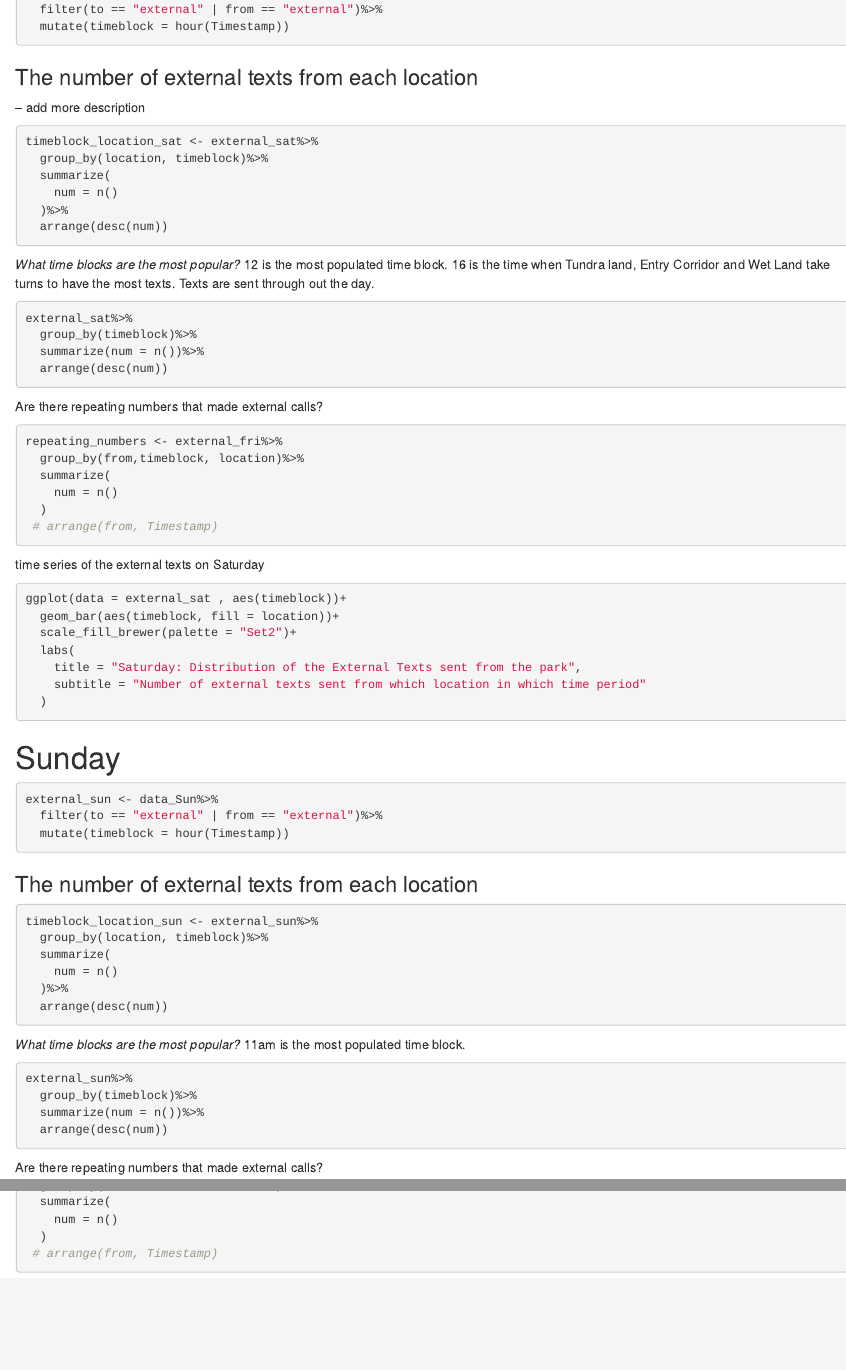
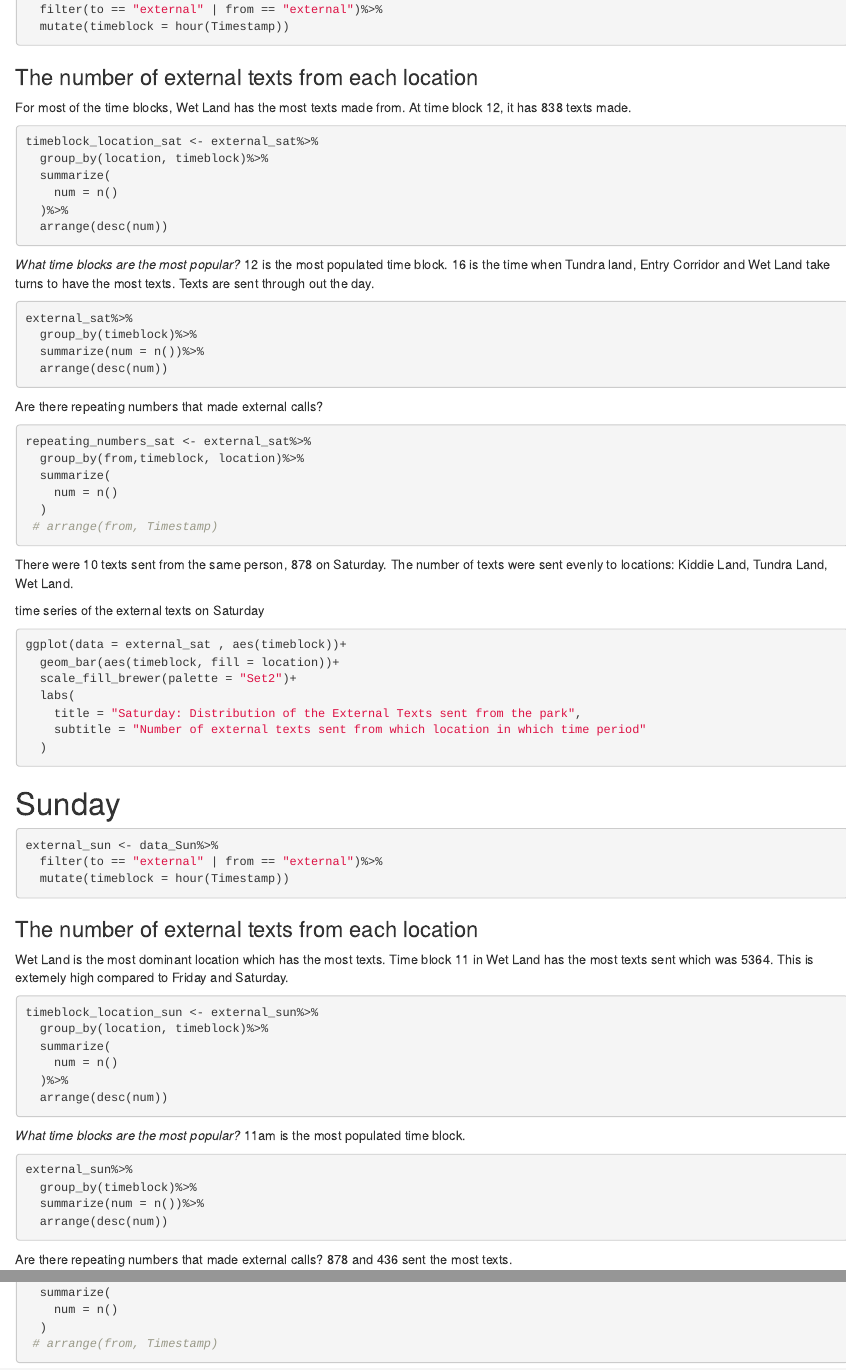
Before and after one commit to lmikhelashvili/data-challenge-2, an R Markdown document (communications.Rmd): the page in a window 1100 px wide, from 1240 px down, and a second part further down, joined at a grey line. Rendered offline with R 4.5, knitr and Pandoc, with nearby package versions; the code chunks are not run, so their results and figures are left out.

Commit message:
description for Sat and Sun added

````diff
--- a/communications.Rmd
+++ b/communications.Rmd
@@ -96,8 +96,9 @@ external_sat <- data_Sat%>%
 ```
 
 ### The number of external texts from each location
+For most of the time blocks, Wet Land has the most texts made from. At time block 12, it has 838 texts made.
 
--- add more description
+
 ```{r}
 timeblock_location_sat <- external_sat%>%
   group_by(location, timeblock)%>%
@@ -120,7 +121,7 @@ external_sat%>%
 Are there repeating numbers that made external calls?
 
 ```{r}
-repeating_numbers <- external_fri%>%
+repeating_numbers_sat <- external_sat%>%
   group_by(from,timeblock, location)%>%
   summarize(
     num = n()
@@ -128,8 +129,9 @@ repeating_numbers <- external_fri%>%
  # arrange(from, Timestamp)
 ```
 
+There were 10 texts sent from the same person, 878 on Saturday. The number of texts were sent evenly to locations: Kiddie Land, Tundra Land, Wet Land.
+
 time series of the external texts on Saturday
-
 ```{r}
 ggplot(data = external_sat , aes(timeblock))+
   geom_bar(aes(timeblock, fill = location))+
@@ -150,7 +152,7 @@ external_sun <- data_Sun%>%
 ```
 
 ### The number of external texts from each location
-
+Wet Land is the most dominant location which has the most texts. Time block 11 in Wet Land has the most texts sent which was 5364. This is extemely high compared to Friday and Saturday.
 ```{r}
 timeblock_location_sun <- external_sun%>%
   group_by(location, timeblock)%>%
@@ -171,6 +173,7 @@ external_sun%>%
 ```
 
 Are there repeating numbers that made external calls?
+878 and 436 sent the most texts.
 ```{r}
 repeating_numbers_sun <- external_sun%>%
   group_by(from,timeblock, location)%>%
````
